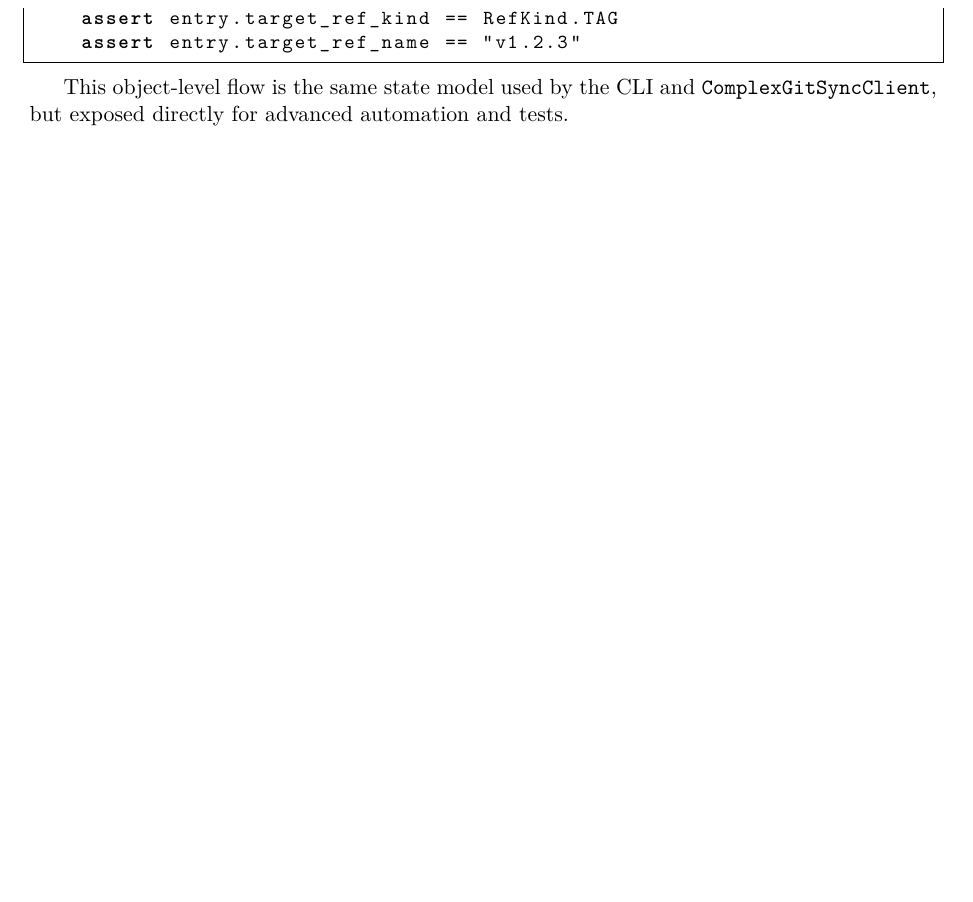
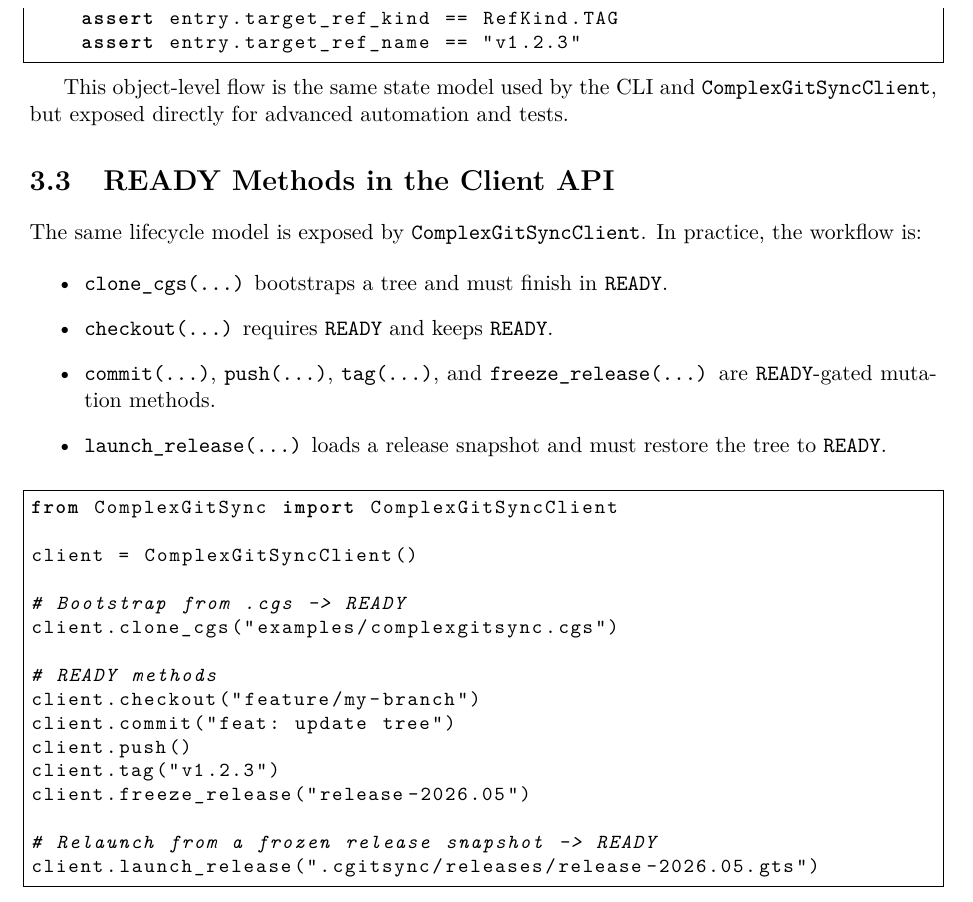
Before and after one commit to flipoyo/ComplexGitSync, a LaTeX document (docs/main.tex, which reads docs/python_api.tex): part of page 15 of 22, cut so that both start at the same text, the shorter picture padded with empty space. Compiled offline with pdfLaTeX.

Commit message:
Expand python_api docs with READY client methods flow
Agent-Logs-Url: https://github.com/flipoyo/ComplexGitSync/sessions/1906a780-b25c-466a-bc07-80e1b6b903e5

Co-authored-by: flipoyo <77646946+flipoyo@users.noreply.github.com>

```diff
--- a/docs/python_api.tex
+++ b/docs/python_api.tex
@@ -51,3 +51,38 @@ for entry in registry.values():
 This object-level flow is the same state model used by the CLI and
 \texttt{ComplexGitSyncClient}, but exposed directly for advanced automation and
 tests.
+
+\section{READY Methods in the Client API}
+
+The same lifecycle model is exposed by \texttt{ComplexGitSyncClient}.  In
+practice, the workflow is:
+
+\begin{itemize}
+  \item \texttt{clone\_cgs(...)} bootstraps a tree and must finish in
+    \texttt{READY}.
+  \item \texttt{checkout(...)} requires \texttt{READY} and keeps
+    \texttt{READY}.
+  \item \texttt{commit(...)}, \texttt{push(...)}, \texttt{tag(...)}, and
+    \texttt{freeze\_release(...)} are \texttt{READY}-gated mutation methods.
+  \item \texttt{launch\_release(...)} loads a release snapshot and must restore
+    the tree to \texttt{READY}.
+\end{itemize}
+
+\begin{lstlisting}[language=Python]
+from ComplexGitSync import ComplexGitSyncClient
+
+client = ComplexGitSyncClient()
+
+# Bootstrap from .cgs -> READY
+client.clone_cgs("examples/complexgitsync.cgs")
+
+# READY methods
+client.checkout("feature/my-branch")
+client.commit("feat: update tree")
+client.push()
+client.tag("v1.2.3")
+client.freeze_release("release-2026.05")
+
+# Relaunch from a frozen release snapshot -> READY
+client.launch_release(".cgitsync/releases/release-2026.05.gts")
+\end{lstlisting}
```
